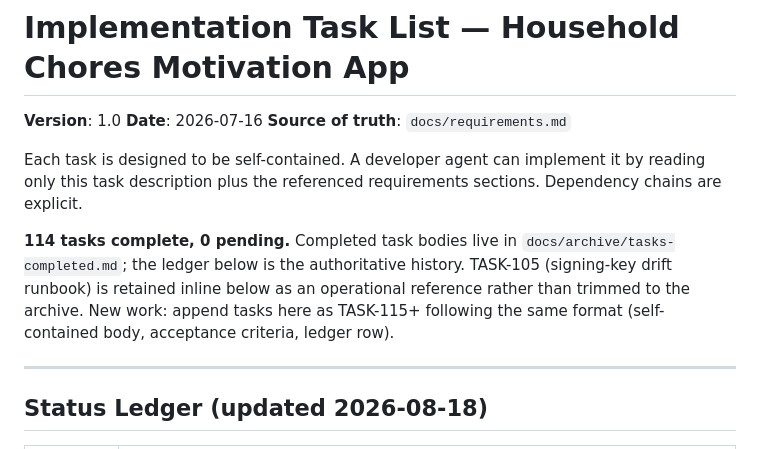
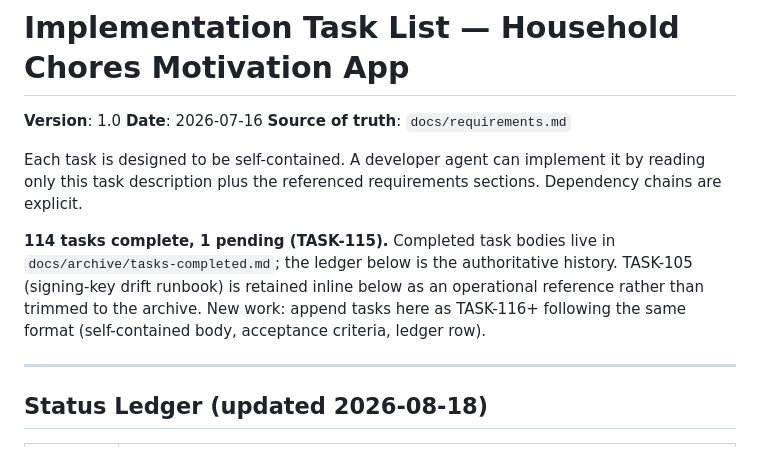
Before and after one commit to Ahzed11/chore-app, a Markdown page: docs/tasks.md, the part around one of its changes. Drawn GitHub-style.

Commit message:
docs: add TASK-115 plan — calendar widgets always start the week on Monday

```diff
--- a/docs/tasks.md
+++ b/docs/tasks.md
@@ -8,11 +8,11 @@ Each task is designed to be self-contained. A developer agent can implement it b
 reading only this task description plus the referenced requirements sections.
 Dependency chains are explicit.
 
-**114 tasks complete, 0 pending.** Completed task bodies
+**114 tasks complete, 1 pending (TASK-115).** Completed task bodies
 live in `docs/archive/tasks-completed.md`; the ledger below is the authoritative
 history. TASK-105 (signing-key drift runbook) is retained inline below as an
 operational reference rather than trimmed to the archive. New work: append
-tasks here as TASK-115+ following the same format (self-contained body,
+tasks here as TASK-116+ following the same format (self-contained body,
 acceptance criteria, ledger row).
 
 ---
```
Also changed, not shown: other parts of docs/tasks.md (+73 -0 lines).
